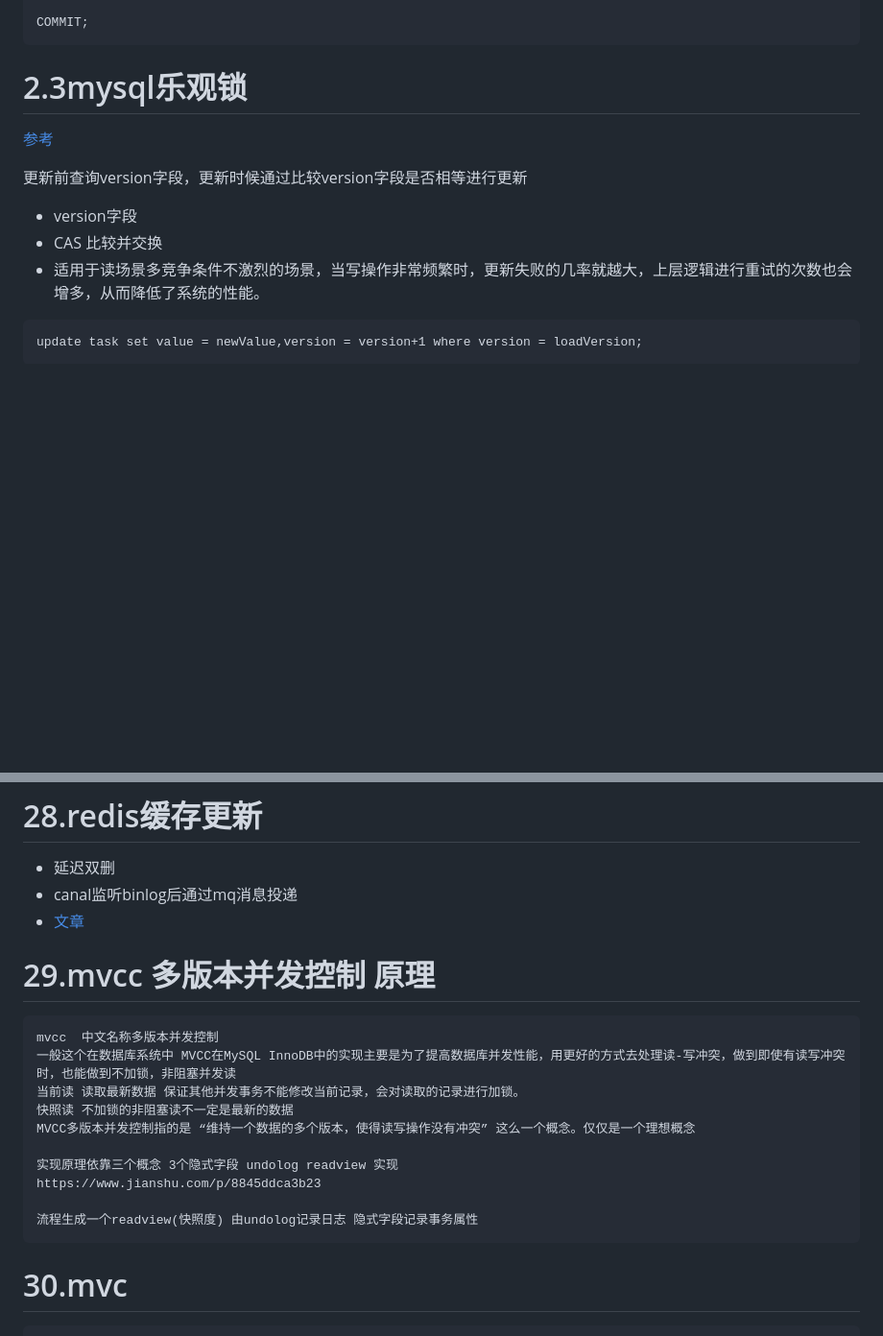
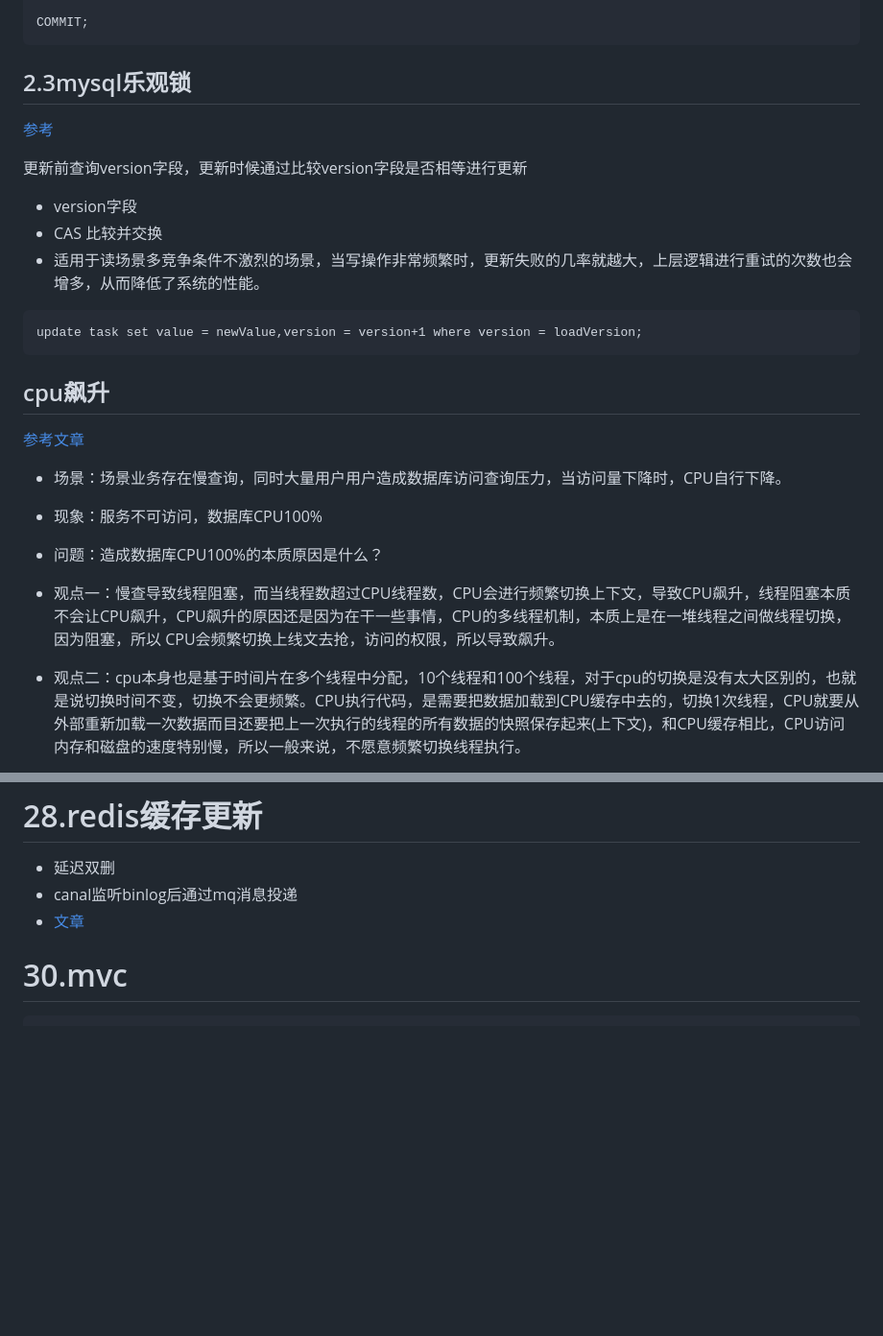
Before and after one commit to cdigho/note-log, a Markdown page: source/java/面试常见问题.md, 2 parts joined by grey strips. Shown at 96% size. Drawn GitHub-style; blank space fills up the shorter version.

Commit message:
mysql cpu飙升

````diff
--- a/source/java/面试常见问题.md
+++ b/source/java/面试常见问题.md
@@ -314,7 +363,7 @@ UPDATE commodity SET `count`=`count`-1 WHERE id=1;
 COMMIT;
 ```
 
-# 2.3mysql乐观锁
+## 2.3mysql乐观锁
 
 [参考](https://blog.csdn.net/weixin_45433031/article/details/120838045)
 
@@ -328,4 +377,17 @@ COMMIT;
 update task set value = newValue,version = version+1 where version = loadVersion;
 ```
 
-
+## cpu飙升
+
+[参考文章](https://www.h5w3.com/176644.html)
+
+- 场景：场景业务存在慢查询，同时大量用户用户造成数据库访问查询压力，当访问量下降时，CPU自行下降。
+
+- 现象：服务不可访问，数据库CPU100%
+
+- 问题：造成数据库CPU100%的本质原因是什么？
+
+- 观点一：慢查导致线程阻塞，而当线程数超过CPU线程数，CPU会进行频繁切换上下文，导致CPU飙升，线程阻塞本质不会让CPU飙升，CPU飙升的原因还是因为在干一些事情，CPU的多线程机制，本质上是在一堆线程之间做线程切换，因为阻塞，所以 CPU会频繁切换上线文去抢，访问的权限，所以导致飙升。
+
+- 观点二：cpu本身也是基于时间片在多个线程中分配，10个线程和100个线程，对于cpu的切换是没有太大区别的，也就是说切换时间不变，切换不会更频繁。CPU执行代码，是需要把数据加载到CPU缓存中去的，切换1次线程，CPU就要从外部重新加载一次数据而目还要把上一次执行的线程的所有数据的快照保存起来(上下文)，和CPU缓存相比，CPU访问内存和磁盘的速度特别慢，所以一般来说，不愿意频繁切换线程执行。
+
@@ -1152,23 +1215,6 @@ https://blog.csdn.net/levy_cui/article/details/70876621
 - 延迟双删
 - canal监听binlog后通过mq消息投递
 - [文章](https://cloud.tencent.com/developer/news/634004)
-
-# 29.mvcc 多版本并发控制 原理
-
-```
-mvcc  中文名称多版本并发控制
-一般这个在数据库系统中 MVCC在MySQL InnoDB中的实现主要是为了提高数据库并发性能，用更好的方式去处理读-写冲突，做到即使有读写冲突时，也能做到不加锁，非阻塞并发读
-当前读 读取最新数据 保证其他并发事务不能修改当前记录，会对读取的记录进行加锁。
-快照读 不加锁的非阻塞读不一定是最新的数据
-MVCC多版本并发控制指的是 “维持一个数据的多个版本，使得读写操作没有冲突” 这么一个概念。仅仅是一个理想概念
-
-实现原理依靠三个概念 3个隐式字段 undolog readview 实现
-https://www.jianshu.com/p/8845ddca3b23
-
-流程生成一个readview(快照度) 由undolog记录日志 隐式字段记录事务属性
-```
-
-
 
 # 30.mvc
 
````
Also changed, not shown: other parts of source/java/面试常见问题.md (+86 -36 lines).
